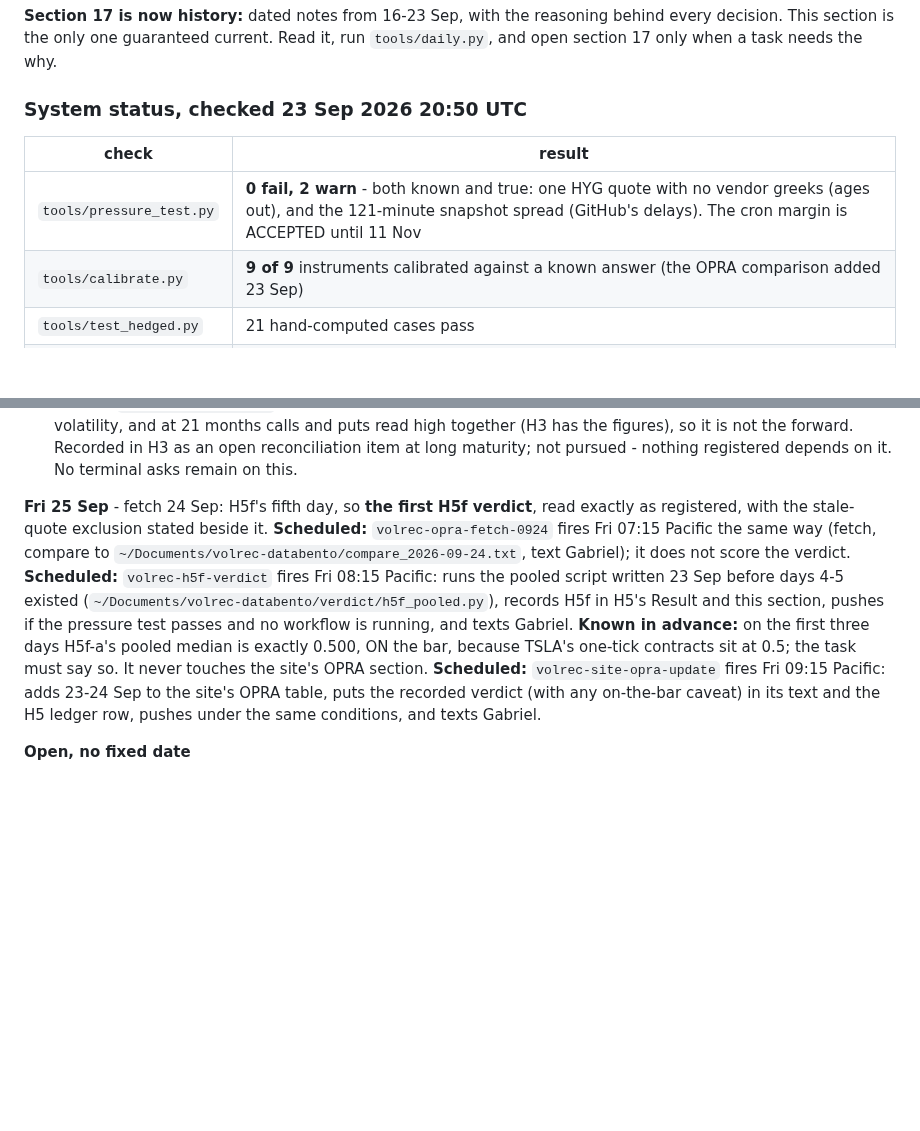
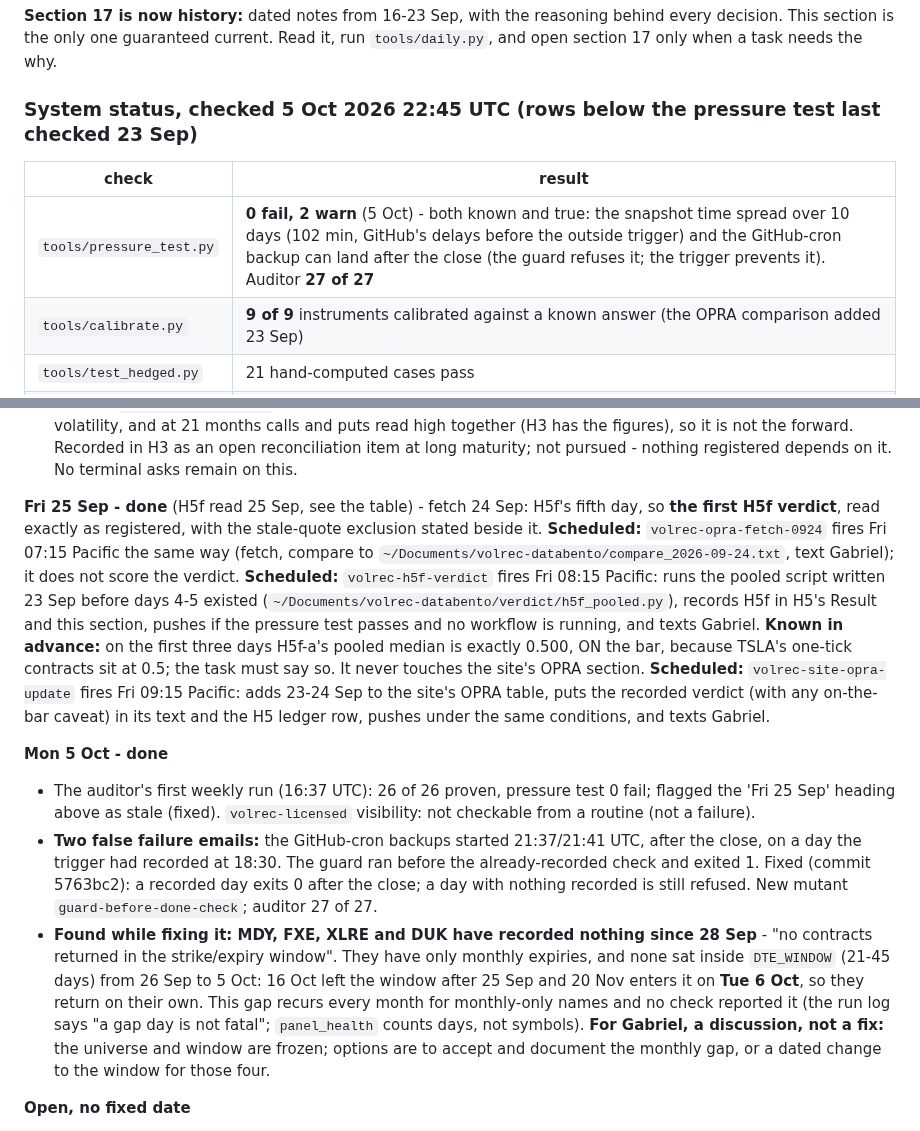
Before and after one commit to gabrielmitton-cloud/volrec, a Markdown page: HANDOFF.md, 2 parts joined by grey strips. Rendered like a GitHub page; blank space fills up the shorter version.

Commit message:
HANDOFF: 5 Oct - auditor's first run, the false-failure fix, and the monthly-expiry gap for MDY/FXE/XLRE/DUK
Co-Authored-By: Claude Opus 5.5 <noreply@anthropic.com>

```diff
--- a/HANDOFF.md
+++ b/HANDOFF.md
@@ -1886,11 +1886,11 @@ useful: SPY's 221 strikes span -61% to +32% of forward, TSLA's 50 span ±34%, an
 every decision. This section is the only one guaranteed current. Read it, run
 `tools/daily.py`, and open section 17 only when a task needs the why.
 
-### System status, checked 23 Sep 2026 20:50 UTC
+### System status, checked 5 Oct 2026 22:45 UTC (rows below the pressure test last checked 23 Sep)
 
 | check | result |
 |---|---|
-| `tools/pressure_test.py` | **0 fail, 2 warn** - both known and true: one HYG quote with no vendor greeks (ages out), and the 121-minute snapshot spread (GitHub's delays). The cron margin is ACCEPTED until 11 Nov |
+| `tools/pressure_test.py` | **0 fail, 2 warn** (5 Oct) - both known and true: the snapshot time spread over 10 days (102 min, GitHub's delays before the outside trigger) and the GitHub-cron backup can land after the close (the guard refuses it; the trigger prevents it). Auditor **27 of 27** |
 | `tools/calibrate.py` | **9 of 9** instruments calibrated against a known answer (the OPRA comparison added 23 Sep) |
 | `tools/test_hedged.py` | 21 hand-computed cases pass |
 | static scan | no undefined name in 18 files; dead imports removed |
@@ -2056,7 +2056,7 @@ every decision. This section is the only one guaranteed current. Read it, run
   figures), so it is not the forward. Recorded in H3 as an open reconciliation item at long maturity;
   not pursued - nothing registered depends on it. No terminal asks remain on this.
 
-**Fri 25 Sep** - fetch 24 Sep: H5f's fifth day, so **the first H5f verdict**, read exactly
+**Fri 25 Sep - done** (H5f read 25 Sep, see the table) - fetch 24 Sep: H5f's fifth day, so **the first H5f verdict**, read exactly
 as registered, with the stale-quote exclusion stated beside it.
   **Scheduled:** `volrec-opra-fetch-0924` fires Fri 07:15 Pacific the same way (fetch,
   compare to `~/Documents/volrec-databento/compare_2026-09-24.txt`, text Gabriel); it
@@ -2070,6 +2070,24 @@ as registered, with the stale-quote exclusion stated beside it.
   **Scheduled:** `volrec-site-opra-update` fires Fri 09:15 Pacific: adds 23-24 Sep to
   the site's OPRA table, puts the recorded verdict (with any on-the-bar caveat) in its
   text and the H5 ledger row, pushes under the same conditions, and texts Gabriel.
+
+**Mon 5 Oct - done**
+- The auditor's first weekly run (16:37 UTC): 26 of 26 proven, pressure test 0 fail; flagged
+  the 'Fri 25 Sep' heading above as stale (fixed). `volrec-licensed` visibility: not checkable
+  from a routine (not a failure).
+- **Two false failure emails:** the GitHub-cron backups started 21:37/21:41 UTC, after the
+  close, on a day the trigger had recorded at 18:30. The guard ran before the
+  already-recorded check and exited 1. Fixed (commit 5763bc2): a recorded day exits 0 after
+  the close; a day with nothing recorded is still refused. New mutant
+  `guard-before-done-check`; auditor 27 of 27.
+- **Found while fixing it: MDY, FXE, XLRE and DUK have recorded nothing since 28 Sep** -
+  "no contracts returned in the strike/expiry window". They have only monthly expiries, and
+  none sat inside `DTE_WINDOW` (21-45 days) from 26 Sep to 5 Oct: 16 Oct left the window
+  after 25 Sep and 20 Nov enters it on **Tue 6 Oct**, so they return on their own. This gap
+  recurs every month for monthly-only names and no check reported it (the run log says
+  "a gap day is not fatal"; `panel_health` counts days, not symbols). **For Gabriel, a
+  discussion, not a fix:** the universe and window are frozen; options are to accept and
+  document the monthly gap, or a dated change to the window for those four.
 
 **Open, no fixed date**
 - ~~Check Databento's terms on derived data.~~ Done 23 Sep: allowed, with attribution,
```
